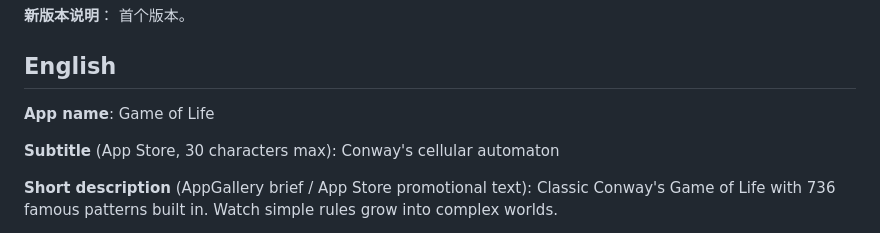
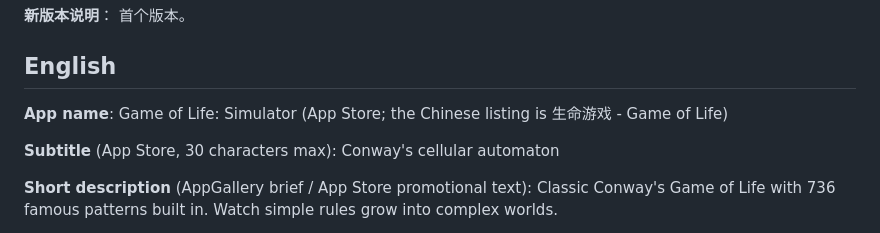
Before and after one commit to LazyJazzDev/Game-of-Life-Mobile, a Markdown page: store/listing.md, the part around the change. Rendered like a GitHub page.

Commit message:
[docs][store] Record the English App Store name Game of Life: Simulator
Co-Authored-By: Claude Opus 5.5 <noreply@anthropic.com>
Claude-Session: https://claude.ai/code/session_01EBH4mQiPJkhtyUGEb2urzD

```diff
--- a/store/listing.md
+++ b/store/listing.md
@@ -44,7 +44,7 @@
 
 ## English
 
-**App name**: Game of Life
+**App name**: Game of Life: Simulator (App Store; the Chinese listing is 生命游戏 - Game of Life)
 
 **Subtitle** (App Store, 30 characters max):
 Conway's cellular automaton
```
